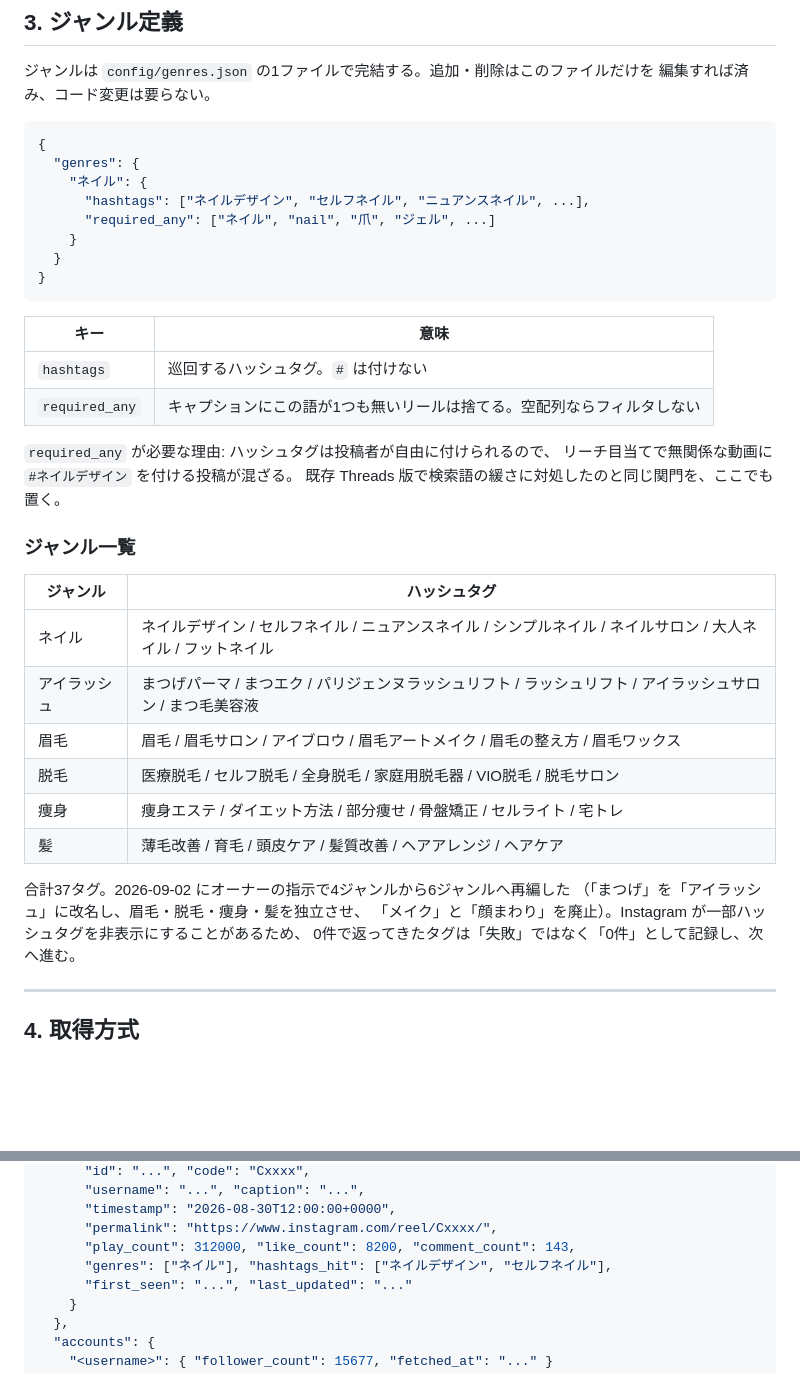
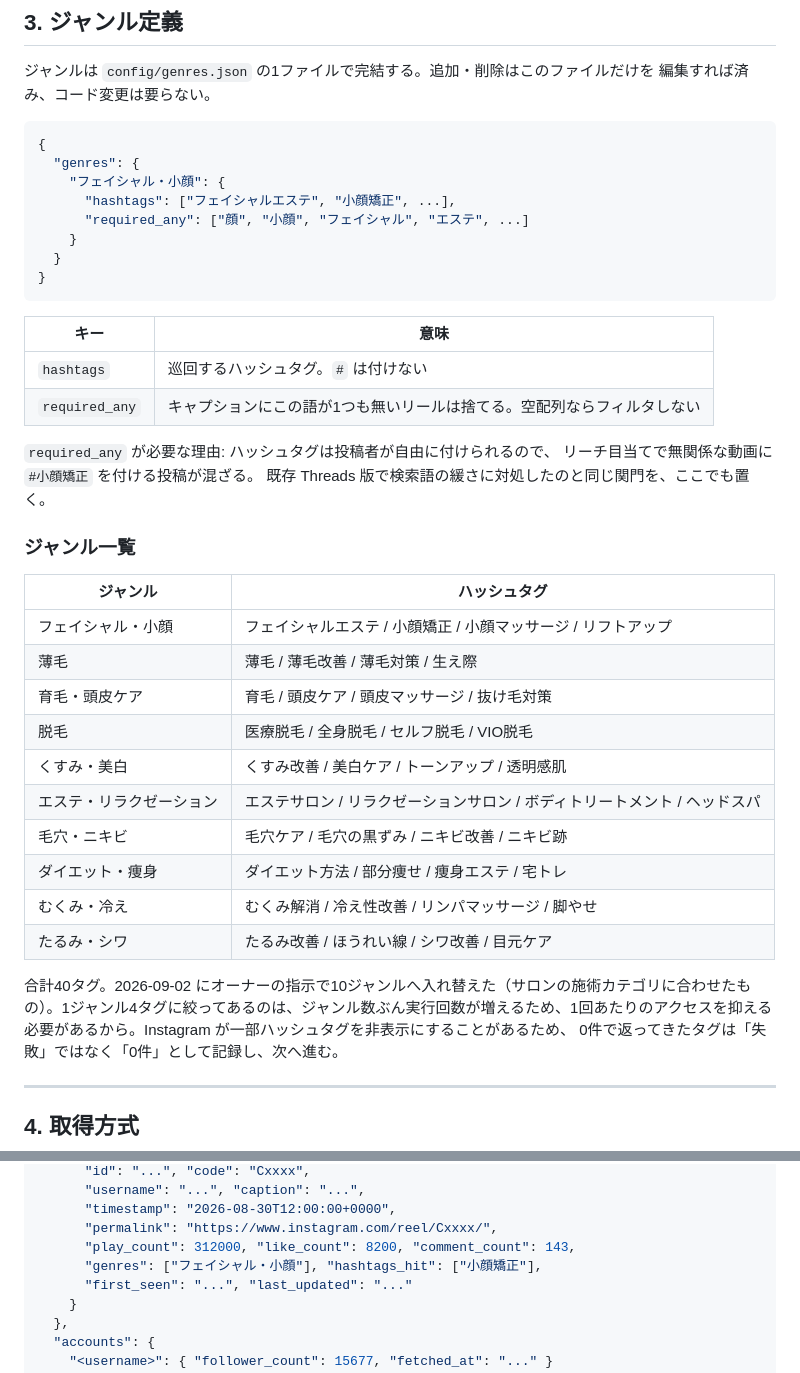
Before and after one commit to kska0412-ux/reels-trend-collector, a Markdown page: spec/2026-09-02-reels-trend-collector-design.md, 2 parts joined by grey strips. GitHub-like rendering; blank space fills up the shorter version.

````diff
--- a/spec/2026-09-02-reels-trend-collector-design.md
+++ b/spec/2026-09-02-reels-trend-collector-design.md
@@ -56,9 +56,9 @@ API 課金は発生しない。
 ```json
 {
   "genres": {
-    "ネイル": {
-      "hashtags": ["ネイルデザイン", "セルフネイル", "ニュアンスネイル", ...],
-      "required_any": ["ネイル", "nail", "爪", "ジェル", ...]
+    "フェイシャル・小顔": {
+      "hashtags": ["フェイシャルエステ", "小顔矯正", ...],
+      "required_any": ["顔", "小顔", "フェイシャル", "エステ", ...]
     }
   }
 }
@@ -70,23 +70,25 @@ API 課金は発生しない。
 | `required_any` | キャプションにこの語が1つも無いリールは捨てる。空配列ならフィルタしない |
 
 `required_any` が必要な理由: ハッシュタグは投稿者が自由に付けられるので、
-リーチ目当てで無関係な動画に `#ネイルデザイン` を付ける投稿が混ざる。
+リーチ目当てで無関係な動画に `#小顔矯正` を付ける投稿が混ざる。
 既存 Threads 版で検索語の緩さに対処したのと同じ関門を、ここでも置く。
 
 ### ジャンル一覧
 
 | ジャンル | ハッシュタグ |
 |---|---|
-| ネイル | ネイルデザイン / セルフネイル / ニュアンスネイル / シンプルネイル / ネイルサロン / 大人ネイル / フットネイル |
-| アイラッシュ | まつげパーマ / まつエク / パリジェンヌラッシュリフト / ラッシュリフト / アイラッシュサロン / まつ毛美容液 |
-| 眉毛 | 眉毛 / 眉毛サロン / アイブロウ / 眉毛アートメイク / 眉毛の整え方 / 眉毛ワックス |
-| 脱毛 | 医療脱毛 / セルフ脱毛 / 全身脱毛 / 家庭用脱毛器 / VIO脱毛 / 脱毛サロン |
-| 痩身 | 痩身エステ / ダイエット方法 / 部分痩せ / 骨盤矯正 / セルライト / 宅トレ |
-| 髪 | 薄毛改善 / 育毛 / 頭皮ケア / 髪質改善 / ヘアアレンジ / ヘアケア |
+| フェイシャル・小顔 | フェイシャルエステ / 小顔矯正 / 小顔マッサージ / リフトアップ |
+| 薄毛 | 薄毛 / 薄毛改善 / 薄毛対策 / 生え際 |
+| 育毛・頭皮ケア | 育毛 / 頭皮ケア / 頭皮マッサージ / 抜け毛対策 |
+| 脱毛 | 医療脱毛 / 全身脱毛 / セルフ脱毛 / VIO脱毛 |
+| くすみ・美白 | くすみ改善 / 美白ケア / トーンアップ / 透明感肌 |
+| エステ・リラクゼーション | エステサロン / リラクゼーションサロン / ボディトリートメント / ヘッドスパ |
+| 毛穴・ニキビ | 毛穴ケア / 毛穴の黒ずみ / ニキビ改善 / ニキビ跡 |
+| ダイエット・痩身 | ダイエット方法 / 部分痩せ / 痩身エステ / 宅トレ |
+| むくみ・冷え | むくみ解消 / 冷え性改善 / リンパマッサージ / 脚やせ |
+| たるみ・シワ | たるみ改善 / ほうれい線 / シワ改善 / 目元ケア |
 
-合計37タグ。2026-09-02 にオーナーの指示で4ジャンルから6ジャンルへ再編した
-（「まつげ」を「アイラッシュ」に改名し、眉毛・脱毛・痩身・髪を独立させ、
-「メイク」と「顔まわり」を廃止）。Instagram が一部ハッシュタグを非表示にすることがあるため、
+合計40タグ。2026-09-02 にオーナーの指示で10ジャンルへ入れ替えた（サロンの施術カテゴリに合わせたもの）。1ジャンル4タグに絞ってあるのは、ジャンル数ぶん実行回数が増えるため、1回あたりのアクセスを抑える必要があるから。Instagram が一部ハッシュタグを非表示にすることがあるため、
 0件で返ってきたタグは「失敗」ではなく「0件」として記録し、次へ進む。
 
 ---
@@ -167,7 +169,7 @@ scrape.mjs
       "timestamp": "2026-08-30T12:00:00+0000",
       "permalink": "https://www.instagram.com/reel/Cxxxx/",
       "play_count": 312000, "like_count": 8200, "comment_count": 143,
-      "genres": ["ネイル"], "hashtags_hit": ["ネイルデザイン", "セルフネイル"],
+      "genres": ["フェイシャル・小顔"], "hashtags_hit": ["小顔矯正"],
       "first_seen": "...", "last_updated": "..."
     }
   },
````
Also changed, not shown: other parts of spec/2026-09-02-reels-trend-collector-design.md (+24 -22 lines), README.md (+24 -17 lines).
